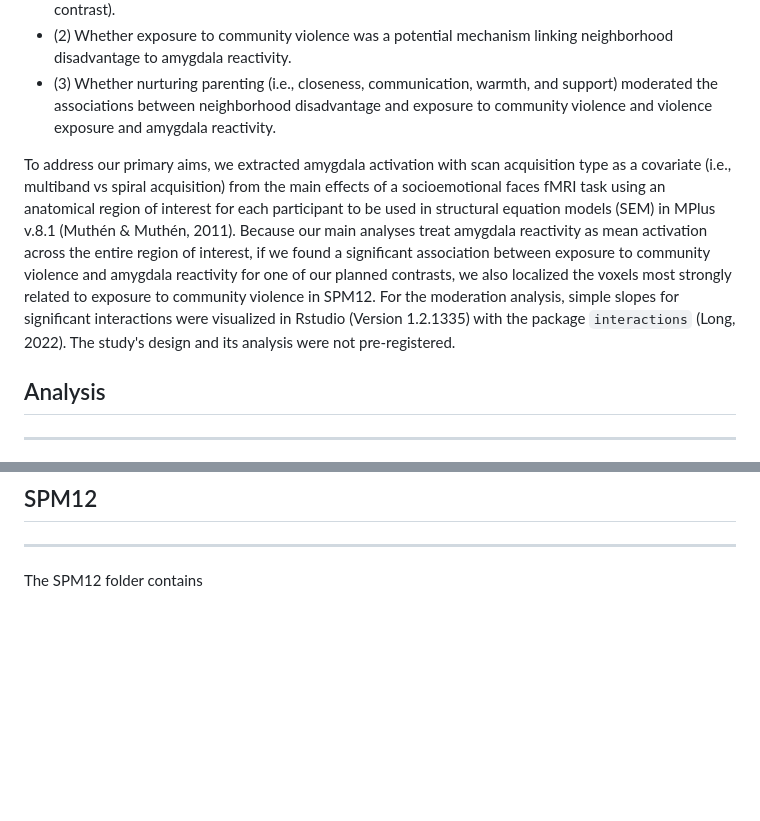
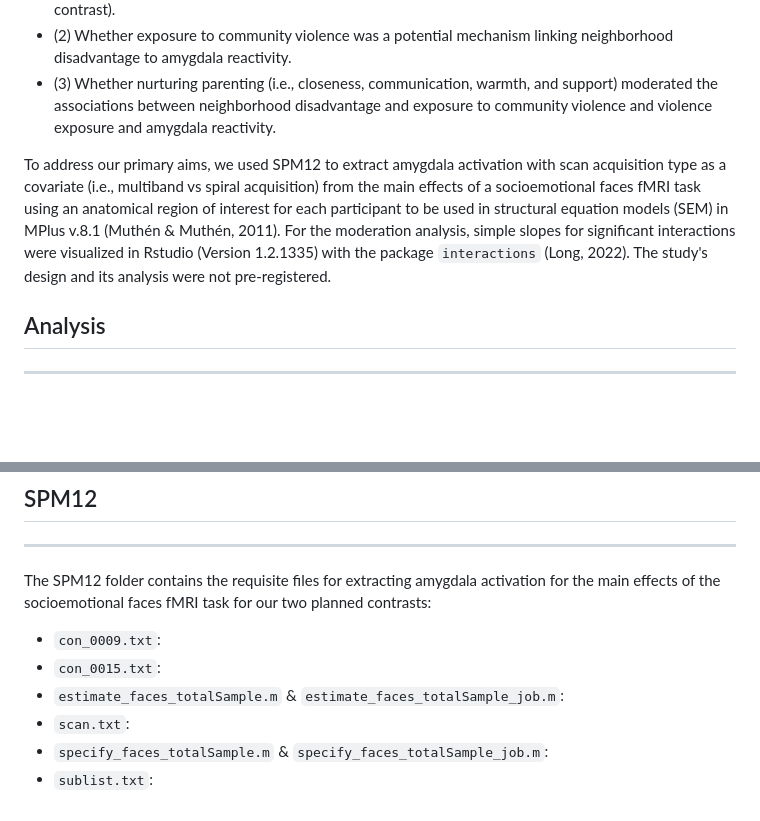
Before and after one commit to gabrielalsuarez/MTwiNS_Exposure_to_Community_Violence, a Markdown page: README.md, 2 parts joined by grey strips. GitHub-like rendering; blank space fills up the shorter version.

```diff
--- a/README.md
+++ b/README.md
@@ -7,7 +7,7 @@ Thie content is for a manuscript by Suarez et al. (Under Review). The project ex
  - (2) Whether exposure to community violence was a potential mechanism linking neighborhood disadvantage to amygdala reactivity.
  - (3) Whether nurturing parenting (i.e., closeness, communication, warmth, and support) moderated the associations between neighborhood disadvantage and exposure to community violence and violence exposure and amygdala reactivity.
 
-To address our primary aims, we extracted amygdala activation with scan acquisition type as a covariate (i.e., multiband vs spiral acquisition) from the main effects of a socioemotional faces fMRI task using an anatomical region of interest for each participant to be used in structural equation models (SEM) in MPlus v.8.1 (Muthén & Muthén, 2011). Because our main analyses treat amygdala reactivity as mean activation across the entire region of interest, if we found a significant association between exposure to community violence and amygdala reactivity for one of our planned contrasts, we also localized the voxels most strongly related to exposure to community violence in SPM12. For the moderation analysis, simple slopes for significant interactions were visualized in Rstudio (Version 1.2.1335) with the package `interactions` (Long, 2022). The study's design and its analysis were not pre-registered.
+To address our primary aims, we used SPM12 to extract amygdala activation with scan acquisition type as a covariate (i.e., multiband vs spiral acquisition) from the main effects of a socioemotional faces fMRI task using an anatomical region of interest for each participant to be used in structural equation models (SEM) in MPlus v.8.1 (Muthén & Muthén, 2011). For the moderation analysis, simple slopes for significant interactions were visualized in Rstudio (Version 1.2.1335) with the package `interactions` (Long, 2022). The study's design and its analysis were not pre-registered.
 
 ## Analysis
 ---
@@ -22,4 +22,11 @@ The Analysis folder contains 5 files:
 ## SPM12
 ---
 
-The SPM12 folder contains
+The SPM12 folder contains the requisite files for extracting amygdala activation for the main effects of the socioemotional faces fMRI task for our two planned contrasts:
+
+ - `con_0009.txt`:
+ - `con_0015.txt`:
+ - `estimate_faces_totalSample.m` & `estimate_faces_totalSample_job.m`:
+ - `scan.txt`:
+ - `specify_faces_totalSample.m` & `specify_faces_totalSample_job.m`:
+ - `sublist.txt`:
```
